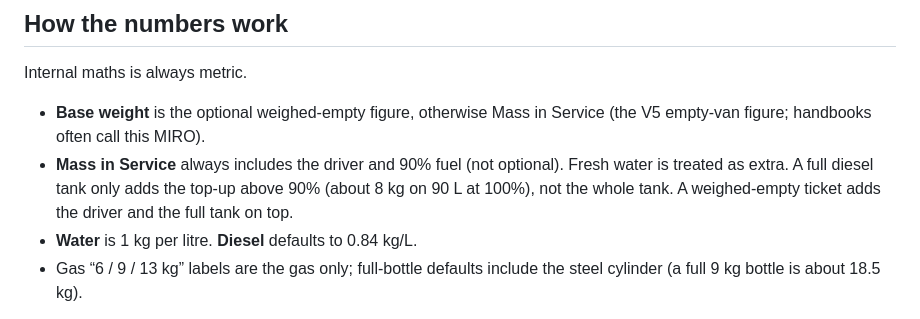
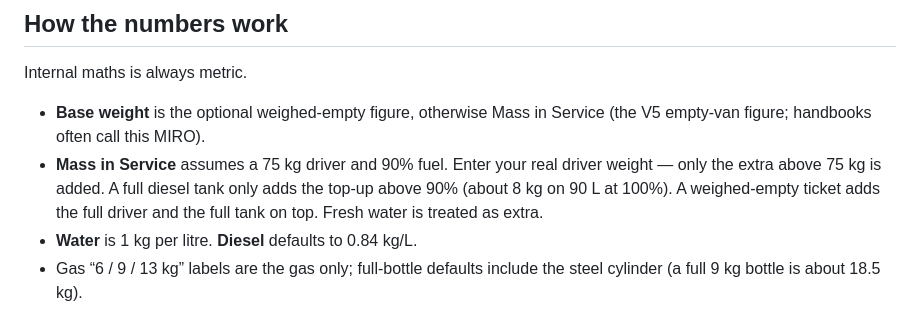
Before and after one commit to warobbo/motorhome-payload-calculator, a Markdown page: README.md, the part around the change. Drawn GitHub-style.

Commit message:
Document the 75 kg driver extra on Mass in Service
Co-authored-by: warobbo <warobbo@users.noreply.github.com>

```diff
--- a/README.md
+++ b/README.md
@@ -32,7 +32,7 @@ Then visit [http://localhost:4173](http://localhost:4173).
 Internal maths is always metric.
 
 - **Base weight** is the optional weighed-empty figure, otherwise Mass in Service (the V5 empty-van figure; handbooks often call this MIRO).
-- **Mass in Service** always includes the driver and 90% fuel (not optional). Fresh water is treated as extra. A full diesel tank only adds the top-up above 90% (about 8 kg on 90 L at 100%), not the whole tank. A weighed-empty ticket adds the driver and the full tank on top.
+- **Mass in Service** assumes a 75 kg driver and 90% fuel. Enter your real driver weight — only the extra above 75 kg is added. A full diesel tank only adds the top-up above 90% (about 8 kg on 90 L at 100%). A weighed-empty ticket adds the full driver and the full tank on top. Fresh water is treated as extra.
 - **Water** is 1 kg per litre. **Diesel** defaults to 0.84 kg/L.
 - Gas “6 / 9 / 13 kg” labels are the gas only; full-bottle defaults include the steel cylinder (a full 9 kg bottle is about 18.5 kg).
 
```
